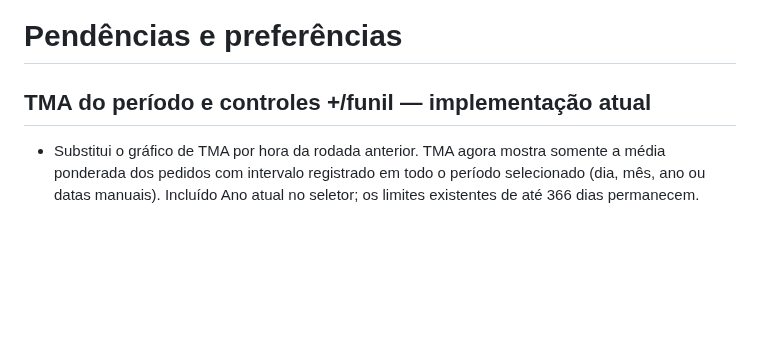
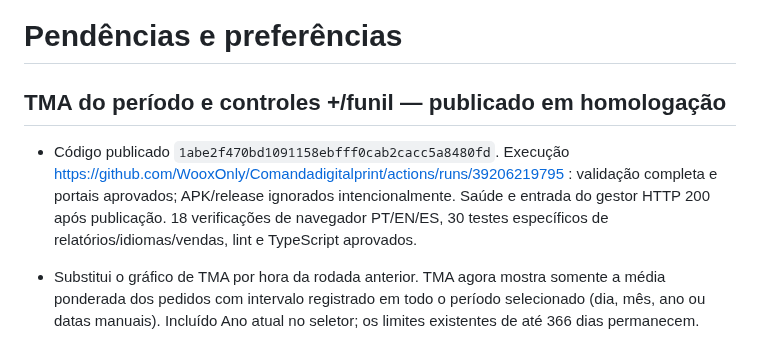
Before and after one commit to WooxOnly/Comandadigitalprint, a Markdown page: PENDENCIAS.md, the part around the change. Rendered like a GitHub page; blank space fills up the shorter version.

Commit message:
docs: record period TMA and report icon delivery [skip ci] [skip deployment]

```diff
--- a/PENDENCIAS.md
+++ b/PENDENCIAS.md
@@ -1,6 +1,8 @@
 # Pendências e preferências
 
-## TMA do período e controles +/funil — implementação atual
+## TMA do período e controles +/funil — publicado em homologação
+
+- Código publicado `1abe2f470bd1091158ebfff0cab2cacc5a8480fd`. Execução https://github.com/WooxOnly/Comandadigitalprint/actions/runs/39206219795 : validação completa e portais aprovados; APK/release ignorados intencionalmente. Saúde e entrada do gestor HTTP 200 após publicação. 18 verificações de navegador PT/EN/ES, 30 testes específicos de relatórios/idiomas/vendas, lint e TypeScript aprovados.
 
 - Substitui o gráfico de TMA por hora da rodada anterior. TMA agora mostra somente a média ponderada dos pedidos com intervalo registrado em todo o período selecionado (dia, mês, ano ou datas manuais). Incluído Ano atual no seletor; os limites existentes de até 366 dias permanecem.
 - TMA fica no indicador compacto. O + abre média, período, intervalo medido e quantidade de pedidos usados no cálculo. O funil imediatamente à direita do + abre as opções do TMA. Sem registros, mostra — e zero amostras, sem inventar médias.
```
